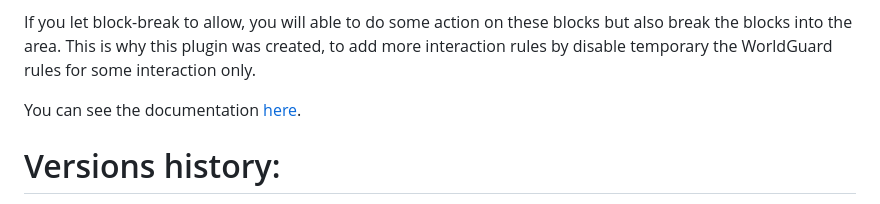
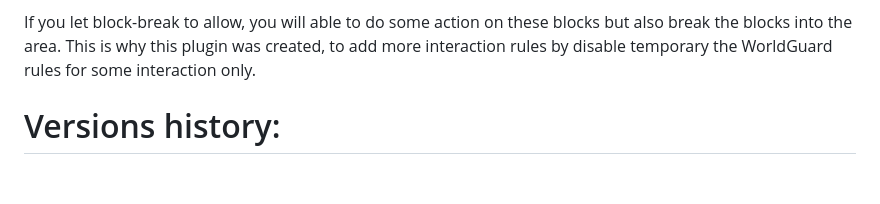
Before and after one commit to Feneck91/WorldGuardInteractExt, a Markdown page: README.md, the part around the change. GitHub-like rendering; blank space fills up the shorter version.

Commit message:
Update README.md
Remove link to javadoc, not working.

```diff
--- a/README.md
+++ b/README.md
@@ -10,8 +10,6 @@ Where you are using WorldGuard, if you often use block-break to deny you will no
 
 If you let block-break to allow, you will able to do some action on these blocks but also break the blocks into the area.
 This is why this plugin was created, to add more interaction rules by disable temporary the WorldGuard rules for some interaction only.
-
-You can see the documentation [here](javadocs/index.html).
 
 # Versions history:
   - __1.0__ : 2025/08/08
```
